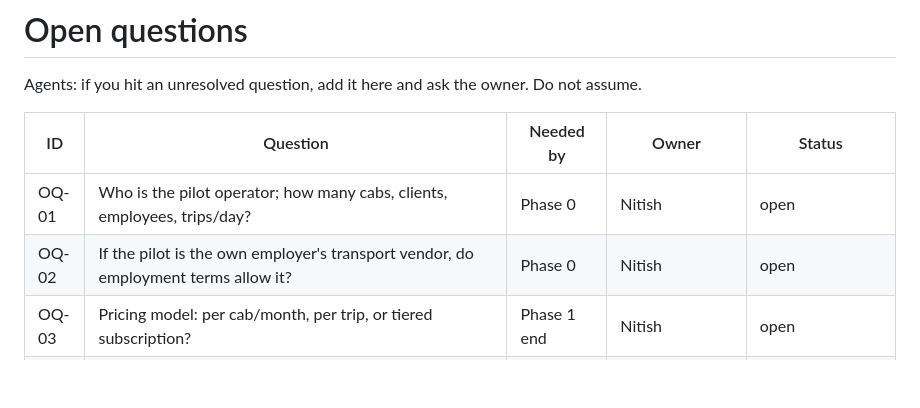
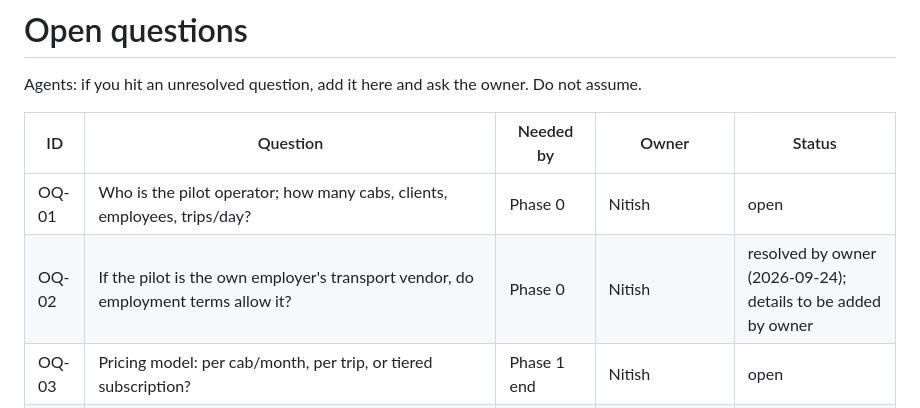
Before and after one commit to kumarnitish378/flex-platform, a Markdown page: docs/07-decisions/open-questions.md, the part around the change. Drawn GitHub-style; blank space fills up the shorter version.

Commit message:
docs: mark OQ-02 resolved
Status set to "resolved by owner (2026-09-24); details to be added by owner".
No details recorded here - the resolution is the owner's to write.

Co-Authored-By: Claude Opus 5 <noreply@anthropic.com>
Claude-Session: https://claude.ai/code/session_01Mf5Nf9E229DXgbQ7wFNBvQ

```diff
--- a/docs/07-decisions/open-questions.md
+++ b/docs/07-decisions/open-questions.md
@@ -5,7 +5,7 @@ Agents: if you hit an unresolved question, add it here and ask the owner. Do not
 | ID | Question | Needed by | Owner | Status |
 |---|---|---|---|---|
 | OQ-01 | Who is the pilot operator; how many cabs, clients, employees, trips/day? | Phase 0 | Nitish | open |
-| OQ-02 | If the pilot is the own employer's transport vendor, do employment terms allow it? | Phase 0 | Nitish | open |
+| OQ-02 | If the pilot is the own employer's transport vendor, do employment terms allow it? | Phase 0 | Nitish | resolved by owner (2026-09-24); details to be added by owner |
 | OQ-03 | Pricing model: per cab/month, per trip, or tiered subscription? | Phase 1 end | Nitish | open |
 | OQ-04 | Driver tracking: app only, ESP32 tracker, or both? | Phase 1 | Nitish | open (app first) |
 | OQ-05 | Routing engine: OSRM (default) or Valhalla? | Phase 0 (I02) | Tech | open (OSRM default) |
```
